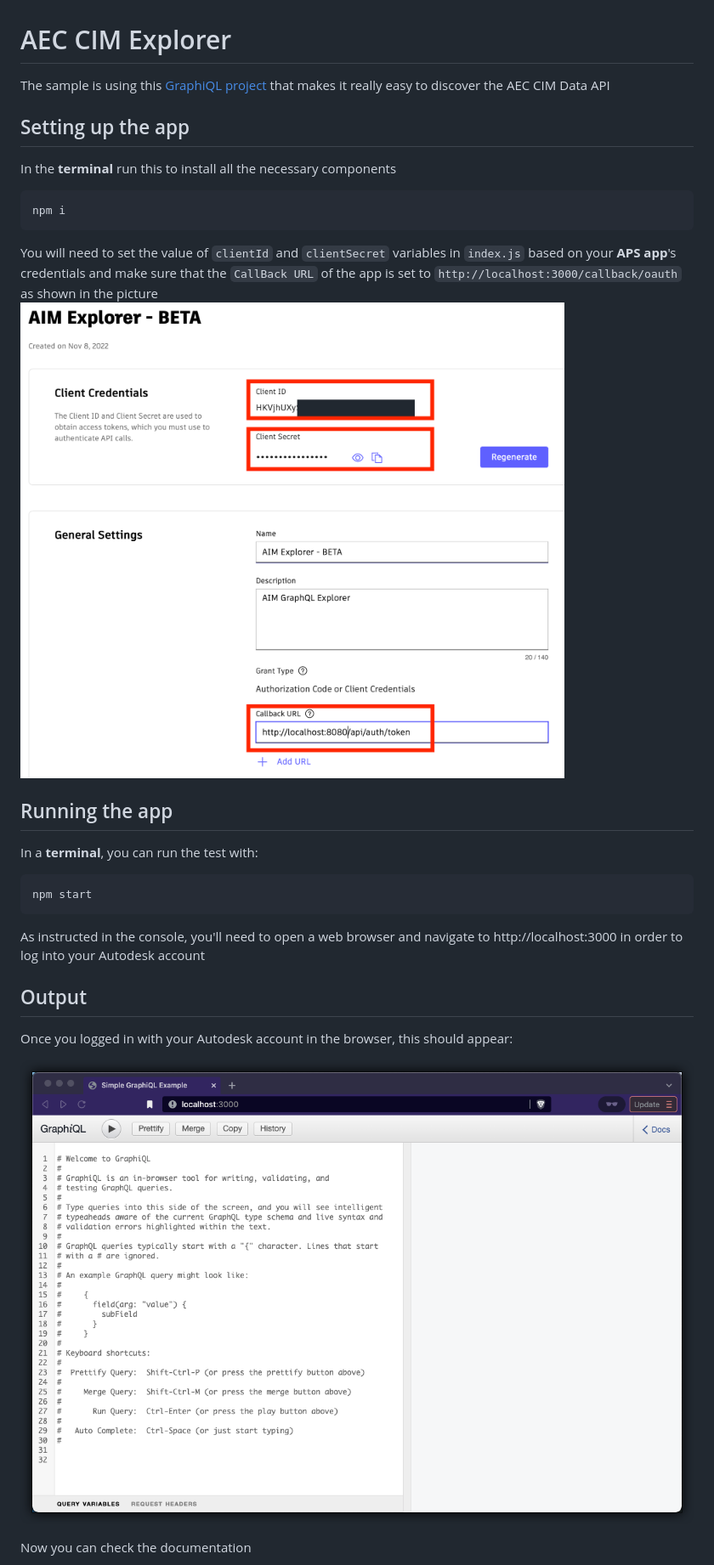
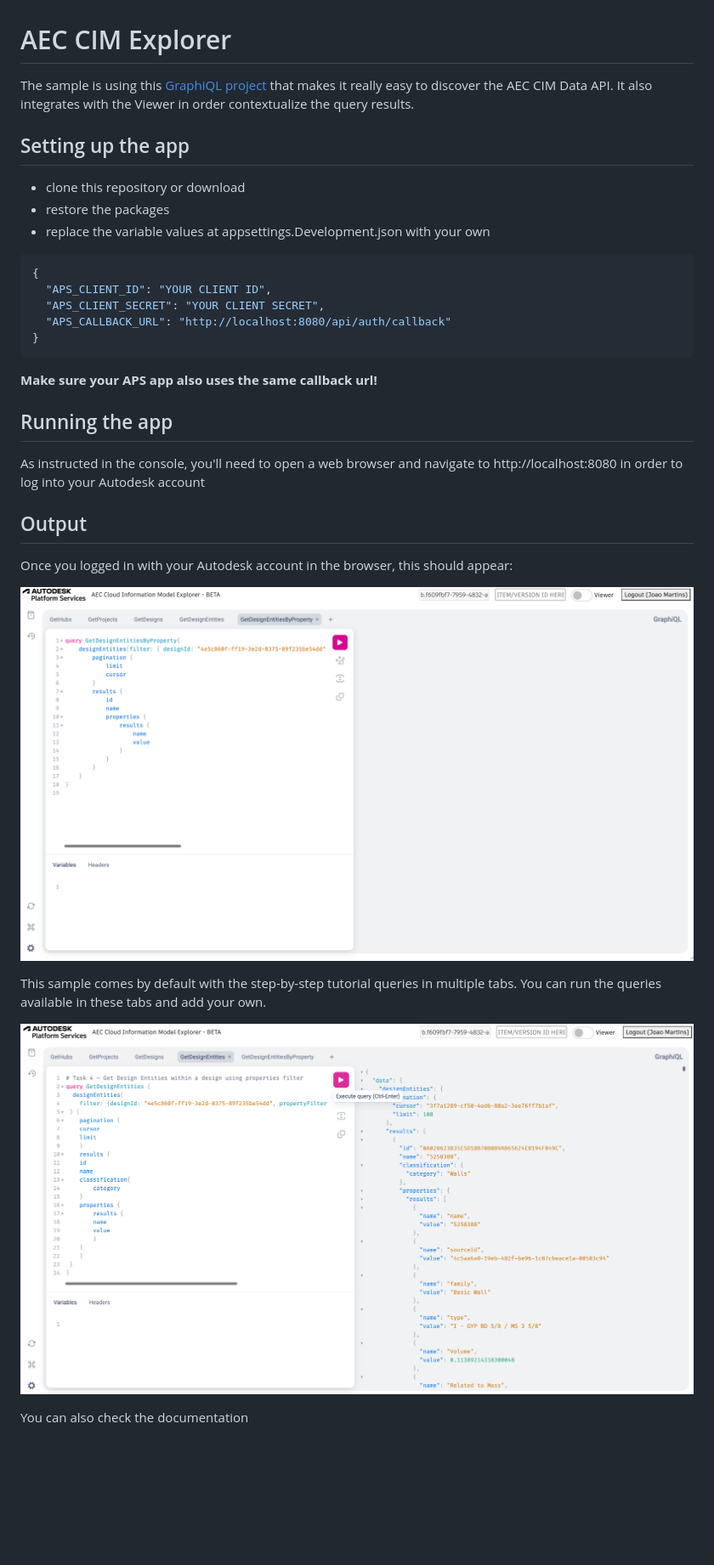
Before and after one commit to autodesk-platform-services/aps-aecdatamodel-explorer, a Markdown page: README.md, the part around the change printed below. Shown: that part at 85% size. GitHub-like rendering; pictures changed too: readme/APSCredentials.png (deleted), readme/GraphiQL.png, readme/Queries.png; blank space fills up the shorter version.

````diff
--- a/README.md
+++ b/README.md
@@ -1,22 +1,28 @@
 # AEC CIM Explorer
 
-The sample is using this [GraphiQL project](https://github.com/graphql/graphiql) that makes it really easy to discover the AEC CIM Data API
+The sample is using this [GraphiQL project](https://github.com/graphql/graphiql) that makes it really easy to discover the AEC CIM Data API.
+It also integrates with the Viewer in order contextualize the query results.
 
 ## Setting up the app
-In the **terminal** run this to install all the necessary components
+
+- clone this repository or download
+- restore the packages
+- replace the variable values at appsettings.Development.json with your own
+
+```json
+{
+  "APS_CLIENT_ID": "YOUR CLIENT ID",
+  "APS_CLIENT_SECRET": "YOUR CLIENT SECRET",
+  "APS_CALLBACK_URL": "http://localhost:8080/api/auth/callback"
+}
 ```
-npm i
-```
-
-You will need to set the value of `clientId` and `clientSecret` variables in `index.js` based on your **APS app**'s credentials and make sure that the `CallBack URL` of the app is set to `http://localhost:3000/callback/oauth` as shown in the picture\
-![Get 3-legged token](./readme/APSCredentials.png)
+**Make sure your APS app also uses the same callback url!**
 
 ## Running the app
-In a **terminal**, you can run the test with:
-```
-npm start
-```
-As instructed in the console, you'll need to open a web browser and navigate to http://localhost:3000 in order to log into your Autodesk account
+
+
+
+As instructed in the console, you'll need to open a web browser and navigate to http://localhost:8080 in order to log into your Autodesk account
 
 ## Output
 
@@ -24,7 +30,11 @@ Once you logged in with your Autodesk account in the browser, this should appear
 
 ![GraphiQL](./readme/GraphiQL.png)
 
-Now you can check the documentation
+This sample comes by default with the step-by-step tutorial queries in multiple tabs. You can run the queries available in these tabs and add your own.
+
+![Queries](./readme/Queries.png)
+
+You can also check the documentation
 
 ![Docs](./readme/Docs.png)
 
````
Also changed, not shown: other parts of README.md (+20 -3 lines), readme/Docs.png, 3 other files.
